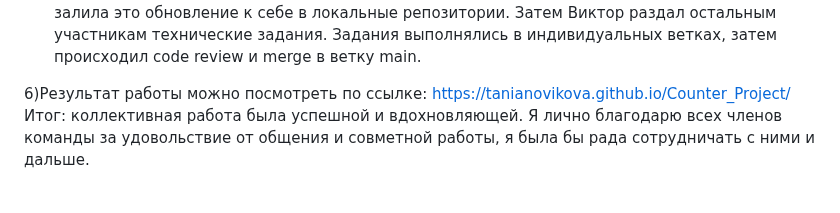
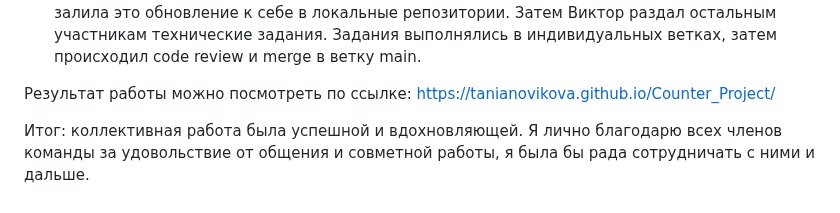
Before and after one commit to TaniaNovikova/Counter_Project, a Markdown page: readme.md, the part around the change. GitHub-like rendering.

```diff
--- a/readme.md
+++ b/readme.md
@@ -12,5 +12,6 @@
 
 6) После того, как базовая работающая версия счетчика была завершена, команда продолжала генерировать идеи, как еще можно сделать аппликацию более забавной и искать поводы еще потренироваться в командной работе с Git. Каждую высказанную, даже самую необычную идею, Виктор реализовал в замечательной аппликации Geek Counter. Поэтому команда решила переписать код приложения под руководством Виктора. Для того, чтобы сохранить коммиты, сделанные участниками группы раньше, применялся метод git revert. Когда епозиторий на GitHub вернулся в подготовленное для новой работы состояние, команда залила это обновление к себе в локальные репозитории.  Затем Виктор раздал остальным участникам технические задания. Задания выполнялись в индивидуальных ветках, затем происходил code review и merge в ветку main.
 
-6)Результат работы можно посмотреть по ссылке: https://tanianovikova.github.io/Counter_Project/
+Результат работы можно посмотреть по ссылке: https://tanianovikova.github.io/Counter_Project/
+
 Итог: коллективная работа была успешной и вдохновляющей. Я лично благодарю всех членов команды за удовольствие от общения и совметной работы, я была бы рада сотрудничать с ними и дальше.
```
